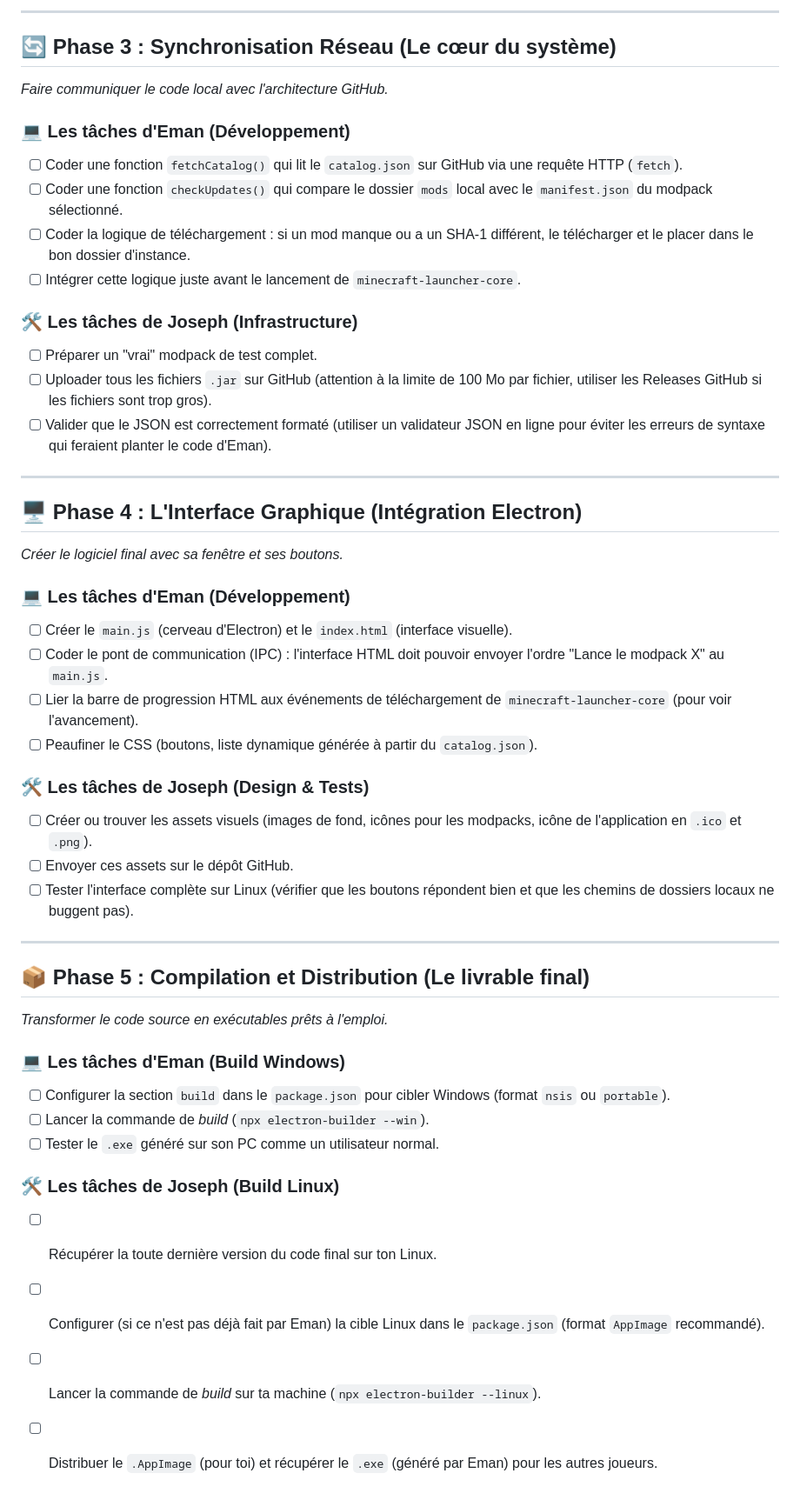
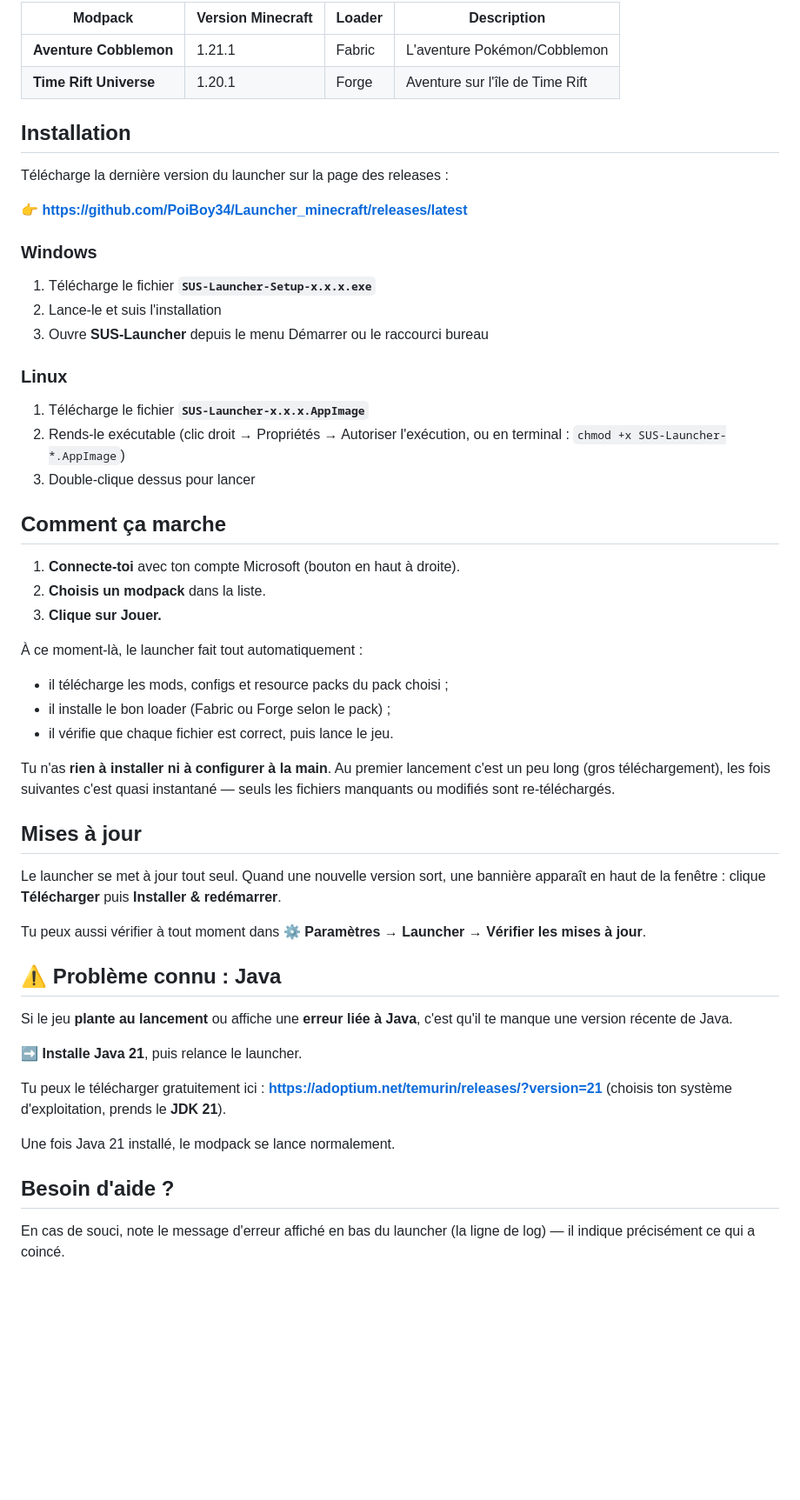
Before and after one commit to PoiBoy34/Launcher_minecraft, a Markdown page: README.md, the part around one of its changes. Shown at 87% size. Drawn GitHub-style; blank space fills up the shorter version.

Commit message:
modif-readme

```diff
--- a/README.md
+++ b/README.md
@@ -33,48 +72,56 @@
 
----
+| Modpack | Version Minecraft | Loader | Description |
+|---|---|---|---|
+| **Aventure Cobblemon** | 1.21.1 | Fabric | L'aventure Pokémon/Cobblemon |
+| **Time Rift Universe** | 1.20.1 | Forge | Aventure sur l'île de Time Rift |
 
-## 🔄 Phase 3 : Synchronisation Réseau (Le cœur du système)
-*Faire communiquer le code local avec l'architecture GitHub.*
+## Installation
 
-### 💻 Les tâches d'Eman (Développement)
-- [ ] Coder une fonction `fetchCatalog()` qui lit le `catalog.json` sur GitHub via une requête HTTP (`fetch`).
-- [ ] Coder une fonction `checkUpdates()` qui compare le dossier `mods` local avec le `manifest.json` du modpack sélectionné.
-- [ ] Coder la logique de téléchargement : si un mod manque ou a un SHA-1 différent, le télécharger et le placer dans le bon dossier d'instance.
-- [ ] Intégrer cette logique juste avant le lancement de `minecraft-launcher-core`.
+Télécharge la dernière version du launcher sur la page des releases :
 
-### 🛠️ Les tâches de Joseph (Infrastructure)
-- [ ] Préparer un "vrai" modpack de test complet.
-- [ ] Uploader tous les fichiers `.jar` sur GitHub (attention à la limite de 100 Mo par fichier, utiliser les Releases GitHub si les fichiers sont trop gros).
-- [ ] Valider que le JSON est correctement formaté (utiliser un validateur JSON en ligne pour éviter les erreurs de syntaxe qui feraient planter le code d'Eman).
+👉 **https://github.com/PoiBoy34/Launcher_minecraft/releases/latest**
 
----
+### Windows
+1. Télécharge le fichier **`SUS-Launcher-Setup-x.x.x.exe`**
+2. Lance-le et suis l'installation
+3. Ouvre **SUS-Launcher** depuis le menu Démarrer ou le raccourci bureau
 
-## 🖥️ Phase 4 : L'Interface Graphique (Intégration Electron)
-*Créer le logiciel final avec sa fenêtre et ses boutons.*
+### Linux
+1. Télécharge le fichier **`SUS-Launcher-x.x.x.AppImage`**
+2. Rends-le exécutable (clic droit → Propriétés → Autoriser l'exécution, ou en terminal :
+   `chmod +x SUS-Launcher-*.AppImage`)
+3. Double-clique dessus pour lancer
 
-### 💻 Les tâches d'Eman (Développement)
-- [ ] Créer le `main.js` (cerveau d'Electron) et le `index.html` (interface visuelle).
-- [ ] Coder le pont de communication (IPC) : l'interface HTML doit pouvoir envoyer l'ordre "Lance le modpack X" au `main.js`.
-- [ ] Lier la barre de progression HTML aux événements de téléchargement de `minecraft-launcher-core` (pour voir l'avancement).
-- [ ] Peaufiner le CSS (boutons, liste dynamique générée à partir du `catalog.json`).
+## Comment ça marche
 
-### 🛠️ Les tâches de Joseph (Design & Tests)
-- [ ] Créer ou trouver les assets visuels (images de fond, icônes pour les modpacks, icône de l'application en `.ico` et `.png`).
-- [ ] Envoyer ces assets sur le dépôt GitHub.
-- [ ] Tester l'interface complète sur Linux (vérifier que les boutons répondent bien et que les chemins de dossiers locaux ne buggent pas).
+1. **Connecte-toi** avec ton compte Microsoft (bouton en haut à droite).
+2. **Choisis un modpack** dans la liste.
+3. **Clique sur Jouer.**
 
----
+À ce moment-là, le launcher fait tout automatiquement :
+- il télécharge les mods, configs et resource packs du pack choisi ;
+- il installe le bon loader (Fabric ou Forge selon le pack) ;
+- il vérifie que chaque fichier est correct, puis lance le jeu.
 
-## 📦 Phase 5 : Compilation et Distribution (Le livrable final)
-*Transformer le code source en exécutables prêts à l'emploi.*
+Tu n'as **rien à installer ni à configurer à la main**. Au premier lancement c'est un peu long (gros téléchargement), les fois suivantes c'est quasi instantané — seuls les fichiers manquants ou modifiés sont re-téléchargés.
 
-### 💻 Les tâches d'Eman (Build Windows)
-- [ ] Configurer la section `build` dans le `package.json` pour cibler Windows (format `nsis` ou `portable`).
-- [ ] Lancer la commande de *build* (`npx electron-builder --win`).
-- [ ] Tester le `.exe` généré sur son PC comme un utilisateur normal.
+## Mises à jour
 
-### 🛠️ Les tâches de Joseph (Build Linux)
-- [ ] Récupérer la toute dernière version du code final sur ton Linux.
-- [ ] Configurer (si ce n'est pas déjà fait par Eman) la cible Linux dans le `package.json` (format `AppImage` recommandé).
-- [ ] Lancer la commande de *build* sur ta machine (`npx electron-builder --linux`).
-- [ ] Distribuer le `.AppImage` (pour toi) et récupérer le `.exe` (généré par Eman) pour les autres joueurs.
+Le launcher se met à jour tout seul. Quand une nouvelle version sort, une bannière apparaît en haut de la fenêtre : clique **Télécharger** puis **Installer & redémarrer**.
+
+Tu peux aussi vérifier à tout moment dans **⚙️ Paramètres → Launcher → Vérifier les mises à jour**.
+
+## ⚠️ Problème connu : Java
+
+Si le jeu **plante au lancement** ou affiche une **erreur liée à Java**, c'est qu'il te manque une version récente de Java.
+
+➡️ **Installe Java 21**, puis relance le launcher.
+
+Tu peux le télécharger gratuitement ici : **https://adoptium.net/temurin/releases/?version=21**
+(choisis ton système d'exploitation, prends le **JDK 21**).
+
+Une fois Java 21 installé, le modpack se lance normalement.
+
+## Besoin d'aide ?
+
+En cas de souci, note le message d'erreur affiché en bas du launcher (la ligne de log) — il indique précisément ce qui a coincé.
```
Also changed, not shown: other parts of README.md (+64 -25 lines).
